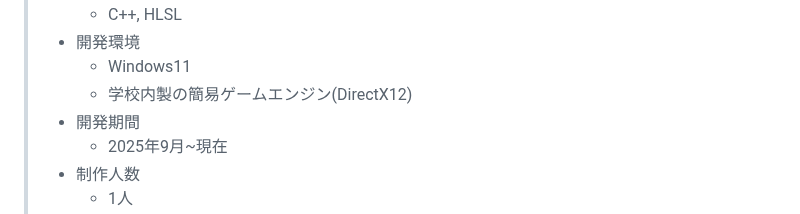
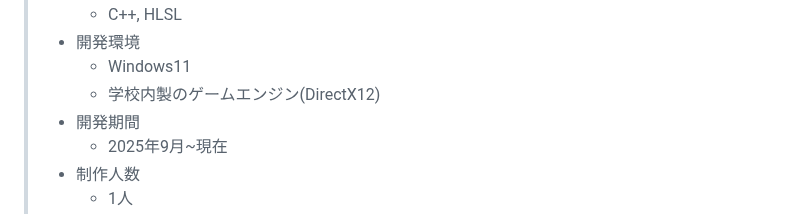
Before and after one commit to TanimotoYuuki/CityPursuit_Portfolio, a Markdown page: README.md, the part around the change. Rendered like a GitHub page.

Commit message:
ポートフォリオ変更

```diff
--- a/README.md
+++ b/README.md
@@ -44,7 +44,7 @@
 >   * C++, HLSL
 > * 開発環境
 >   * Windows11
->   * 学校内製の簡易ゲームエンジン(DirectX12)
+>   * 学校内製のゲームエンジン(DirectX12)
 > * 開発期間
 >   * 2025年9月~現在
 > * 制作人数
```
